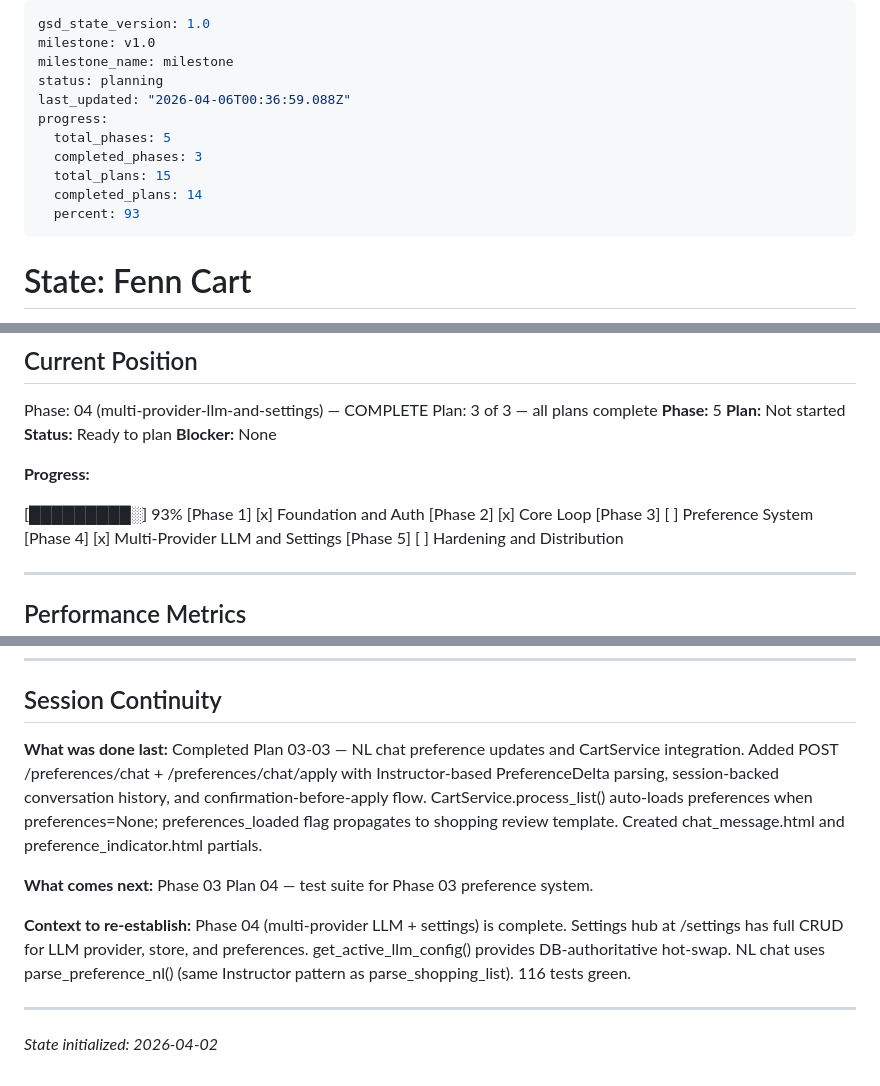
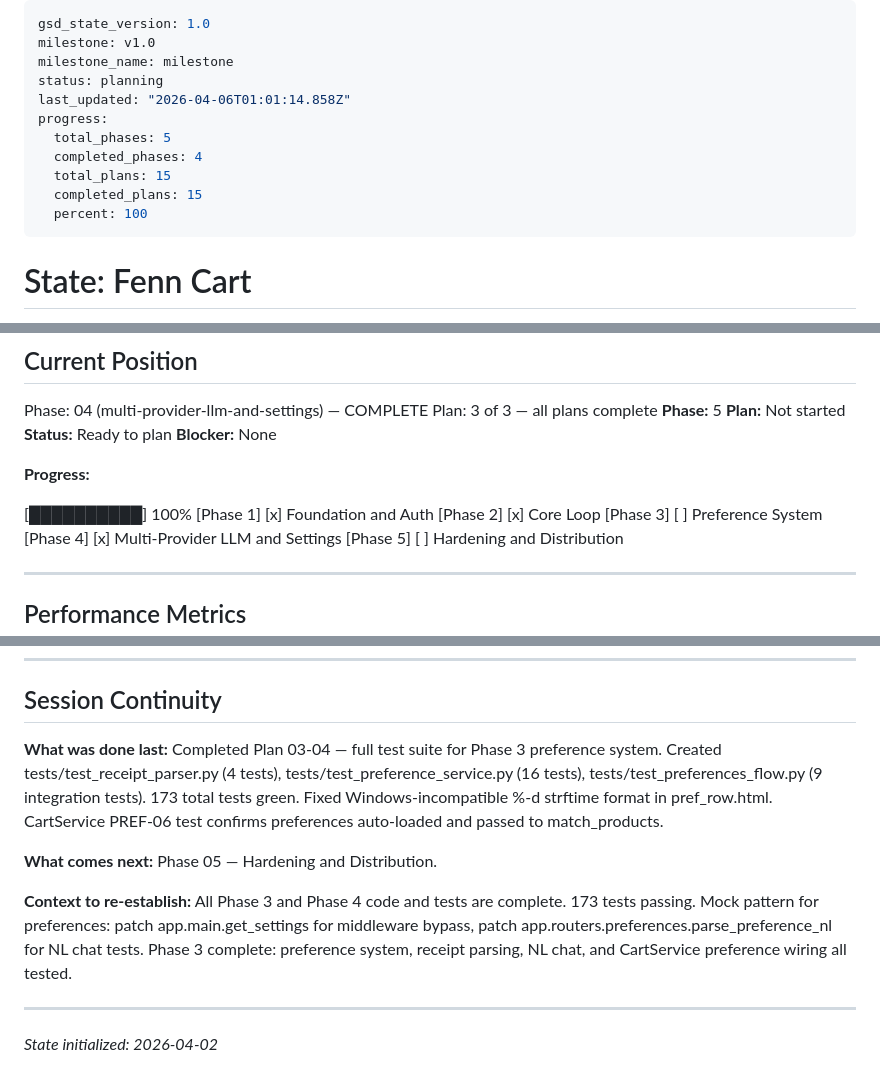
Before and after one commit to EzekielTheMad/FennCart, a Markdown page: .planning/STATE.md, 3 parts joined by grey strips. Drawn GitHub-style.

```diff
--- a/.planning/STATE.md
+++ b/.planning/STATE.md
@@ -3,13 +3,13 @@ gsd_state_version: 1.0
 milestone: v1.0
 milestone_name: milestone
 status: planning
-last_updated: "2026-04-06T00:36:59.088Z"
+last_updated: "2026-04-06T01:01:14.858Z"
 progress:
   total_phases: 5
-  completed_phases: 3
+  completed_phases: 4
   total_plans: 15
-  completed_plans: 14
-  percent: 93
+  completed_plans: 15
+  percent: 100
 ---
 
 # State: Fenn Cart
@@ -38,7 +38,7 @@ Plan: 3 of 3 — all plans complete
 
 **Progress:**
 
-[█████████░] 93%
+[██████████] 100%
 [Phase 1] [x] Foundation and Auth
 [Phase 2] [x] Core Loop
 [Phase 3] [ ] Preference System
@@ -135,11 +138,11 @@ Plan: 3 of 3 — all plans complete
 
 ## Session Continuity
 
-**What was done last:** Completed Plan 03-03 — NL chat preference updates and CartService integration. Added POST /preferences/chat + /preferences/chat/apply with Instructor-based PreferenceDelta parsing, session-backed conversation history, and confirmation-before-apply flow. CartService.process_list() auto-loads preferences when preferences=None; preferences_loaded flag propagates to shopping review template. Created chat_message.html and preference_indicator.html partials.
+**What was done last:** Completed Plan 03-04 — full test suite for Phase 3 preference system. Created tests/test_receipt_parser.py (4 tests), tests/test_preference_service.py (16 tests), tests/test_preferences_flow.py (9 integration tests). 173 total tests green. Fixed Windows-incompatible %-d strftime format in pref_row.html. CartService PREF-06 test confirms preferences auto-loaded and passed to match_products.
 
-**What comes next:** Phase 03 Plan 04 — test suite for Phase 03 preference system.
+**What comes next:** Phase 05 — Hardening and Distribution.
 
-**Context to re-establish:** Phase 04 (multi-provider LLM + settings) is complete. Settings hub at /settings has full CRUD for LLM provider, store, and preferences. get_active_llm_config() provides DB-authoritative hot-swap. NL chat uses parse_preference_nl() (same Instructor pattern as parse_shopping_list). 116 tests green.
+**Context to re-establish:** All Phase 3 and Phase 4 code and tests are complete. 173 tests passing. Mock pattern for preferences: patch app.main.get_settings for middleware bypass, patch app.routers.preferences.parse_preference_nl for NL chat tests. Phase 3 complete: preference system, receipt parsing, NL chat, and CartService preference wiring all tested.
 
 ---
 *State initialized: 2026-04-02*
```
Also changed, not shown: other parts of .planning/STATE.md (+3 -0 lines), .planning/ROADMAP.md (+5 -4 lines), 1 other file.
